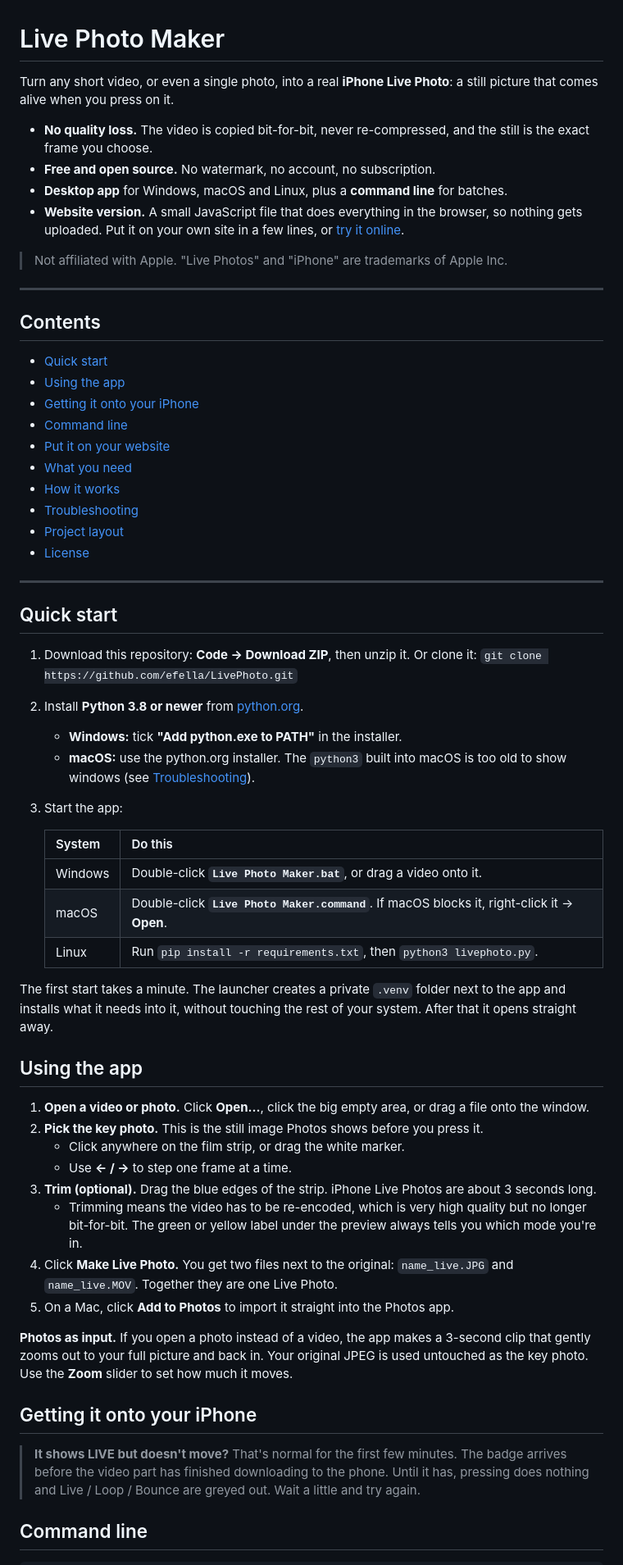
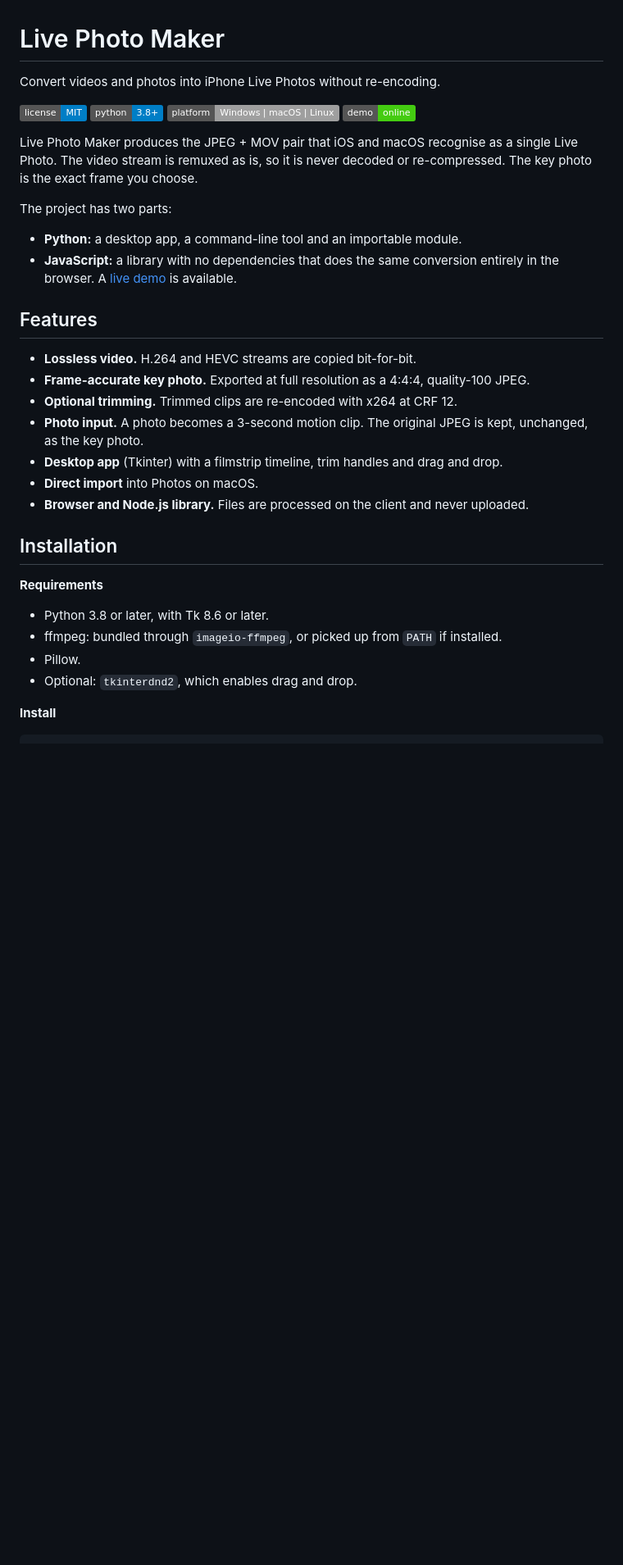
Before and after one commit to efella/LivePhoto, a Markdown page: README.md, the part around one of its changes. Shown at 82% size. GitHub-like rendering; badges without logos; blank space fills up the shorter version.

Commit message:
README: rewrite as concise project documentation
Co-Authored-By: Claude Opus 5.5 <noreply@anthropic.com>

````diff
--- a/README.md
+++ b/README.md
@@ -1,82 +1,42 @@
 # Live Photo Maker
 
-Turn any short video, or even a single photo, into a real **iPhone Live Photo**: a still
-picture that comes alive when you press on it.
+Convert videos and photos into iPhone Live Photos without re-encoding.
 
-- **No quality loss.** The video is copied bit-for-bit, never re-compressed, and the
-  still is the exact frame you choose.
-- **Free and open source.** No watermark, no account, no subscription.
-- **Desktop app** for Windows, macOS and Linux, plus a **command line** for batches.
-- **Website version.** A small JavaScript file that does everything in the browser, so
-  nothing gets uploaded. Put it on your own site in a few lines, or
-  [try it online](https://efella.github.io/LivePhoto/web/).
+[![License: MIT](https://img.shields.io/badge/license-MIT-blue.svg)](LICENSE)
+![Python 3.8+](https://img.shields.io/badge/python-3.8%2B-blue.svg)
+![Platforms](https://img.shields.io/badge/platform-Windows%20%7C%20macOS%20%7C%20Linux-lightgrey.svg)
+[![Web demo](https://img.shields.io/badge/demo-online-brightgreen.svg)](https://efella.github.io/LivePhoto/web/)
 
-> Not affiliated with Apple. "Live Photos" and "iPhone" are trademarks of Apple Inc.
+Live Photo Maker produces the JPEG + MOV pair that iOS and macOS recognise as a single
+Live Photo. The video stream is remuxed as is, so it is never decoded or re-compressed.
+The key photo is the exact frame you choose.
 
----
+The project has two parts:
 
-## Contents
+- **Python:** a desktop app, a command-line tool and an importable module.
+- **JavaScript:** a library with no dependencies that does the same conversion entirely
+  in the browser. A [live demo](https://efella.github.io/LivePhoto/web/) is available.
 
-- [Quick start](#quick-start)
-- [Using the app](#using-the-app)
-- [Getting it onto your iPhone](#getting-it-onto-your-iphone)
-- [Command line](#command-line)
-- [Put it on your website](#put-it-on-your-website)
-- [What you need](#what-you-need)
-- [How it works](#how-it-works)
-- [Troubleshooting](#troubleshooting)
-- [Project layout](#project-layout)
-- [License](#license)
+## Features
 
----
+- **Lossless video.** H.264 and HEVC streams are copied bit-for-bit.
+- **Frame-accurate key photo.** Exported at full resolution as a 4:4:4, quality-100 JPEG.
+- **Optional trimming.** Trimmed clips are re-encoded with x264 at CRF 12.
+- **Photo input.** A photo becomes a 3-second motion clip. The original JPEG is kept,
+  unchanged, as the key photo.
+- **Desktop app** (Tkinter) with a filmstrip timeline, trim handles and drag and drop.
+- **Direct import** into Photos on macOS.
+- **Browser and Node.js library.** Files are processed on the client and never uploaded.
 
-## Quick start
+## Installation
 
-1. Download this repository: **Code → Download ZIP**, then unzip it. Or clone it:
-   `git clone https://github.com/efella/LivePhoto.git`
-2. Install **Python 3.8 or newer** from [python.org](https://www.python.org/downloads/).
-   - **Windows:** tick **"Add python.exe to PATH"** in the installer.
-   - **macOS:** use the python.org installer. The `python3` built into macOS is too old
-     to show windows (see [Troubleshooting](#troubleshooting)).
-3. Start the app:
+**Requirements**
 
-   | System  | Do this |
-   |---------|---------|
-   | Windows | Double-click **`Live Photo Maker.bat`**, or drag a video onto it. |
-   | macOS   | Double-click **`Live Photo Maker.command`**. If macOS blocks it, right-click it → **Open**. |
-   | Linux   | Run `pip install -r requirements.txt`, then `python3 livephoto.py`. |
+- Python 3.8 or later, with Tk 8.6 or later.
+- ffmpeg: bundled through `imageio-ffmpeg`, or picked up from `PATH` if installed.
+- Pillow.
+- Optional: `tkinterdnd2`, which enables drag and drop.
 
-The first start takes a minute. The launcher creates a private `.venv` folder next to
-the app and installs what it needs into it, without touching the rest of your system.
-After that it opens straight away.
-
-## Using the app
-
-1. **Open a video or photo.** Click **Open…**, click the big empty area, or drag a file
-   onto the window.
-2. **Pick the key photo.** This is the still image Photos shows before you press it.
-   - Click anywhere on the film strip, or drag the white marker.
-   - Use **← / →** to step one frame at a time.
-3. **Trim (optional).** Drag the blue edges of the strip. iPhone Live Photos are about 3
-   seconds long.
-   - Trimming means the video has to be re-encoded, which is very high quality but no
-     longer bit-for-bit. The green or yellow label under the preview always tells you
-     which mode you're in.
-4. Click **Make Live Photo.** You get two files next to the original:
-   `name_live.JPG` and `name_live.MOV`. Together they are one Live Photo.
-5. On a Mac, click **Add to Photos** to import it straight into the Photos app.
-
-**Photos as input.** If you open a photo instead of a video, the app makes a 3-second
-clip that gently zooms out to your full picture and back in. Your original JPEG is used
-untouched as the key photo. Use the **Zoom** slider to set how much it moves.
-
-## Getting it onto your iPhone
-
-> **It shows LIVE but doesn't move?** That's normal for the first few minutes. The badge
-> arrives before the video part has finished downloading to the phone. Until it has,
-> pressing does nothing and Live / Loop / Bounce are greyed out. Wait a little and try
-> again.
-
-## Command line
+**Install**
 
 ```bash
````
Also changed, not shown: other parts of README.md (+138 -158 lines).
